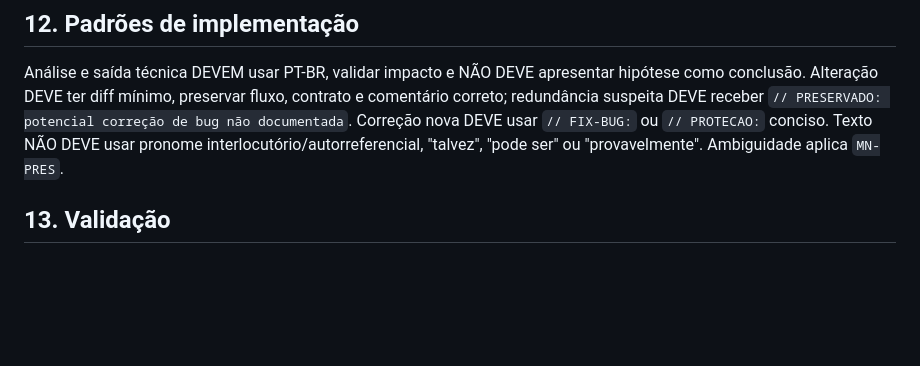
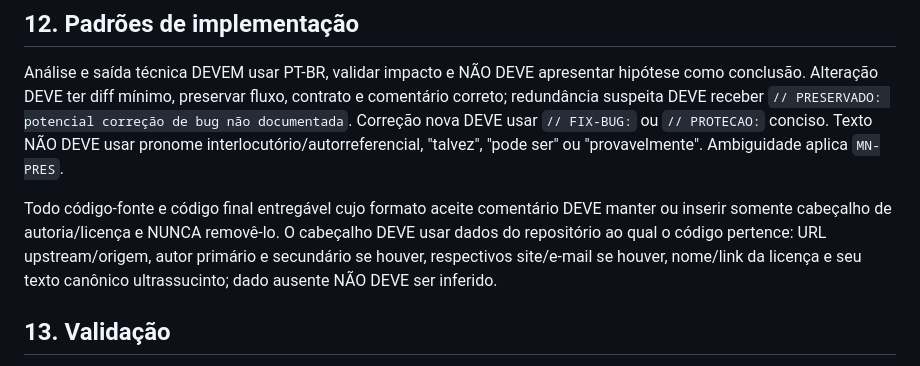
Before and after one commit to jcempro/DSLens, a Markdown page: AGENTS.md, the part around the change. Rendered like a GitHub page; blank space fills up the shorter version.

Commit message:
atualização de agents.md

```diff
--- a/AGENTS.md
+++ b/AGENTS.md
@@ -76,6 +76,8 @@ Implementação NÃO DEVE introduzir negócio não autorizado, dependência inú
 
 Análise e saída técnica DEVEM usar PT-BR, validar impacto e NÃO DEVE apresentar hipótese como conclusão. Alteração DEVE ter diff mínimo, preservar fluxo, contrato e comentário correto; redundância suspeita DEVE receber `// PRESERVADO: potencial correção de bug não documentada`. Correção nova DEVE usar `// FIX-BUG:` ou `// PROTECAO:` conciso. Texto NÃO DEVE usar pronome interlocutório/autorreferencial, "talvez", "pode ser" ou "provavelmente". Ambiguidade aplica `MN-PRES`.
 
+Todo código-fonte e código final entregável cujo formato aceite comentário DEVE manter ou inserir somente cabeçalho de autoria/licença e NUNCA removê-lo. O cabeçalho DEVE usar dados do repositório ao qual o código pertence: URL upstream/origem, autor primário e secundário se houver, respectivos site/e-mail se houver, nome/link da licença e seu texto canônico ultrassucinto; dado ausente NÃO DEVE ser inferido.
+
 ## 13. Validação
 
 Aplicar `MN-VAL`. Validação DEVE comprovar ausência de regressão, autonomia, segregação runtime/build, preservação pós-build, independência de bundle, pipeline/publicação, reprodutibilidade, redução possível e critérios específicos do RCF.
```
